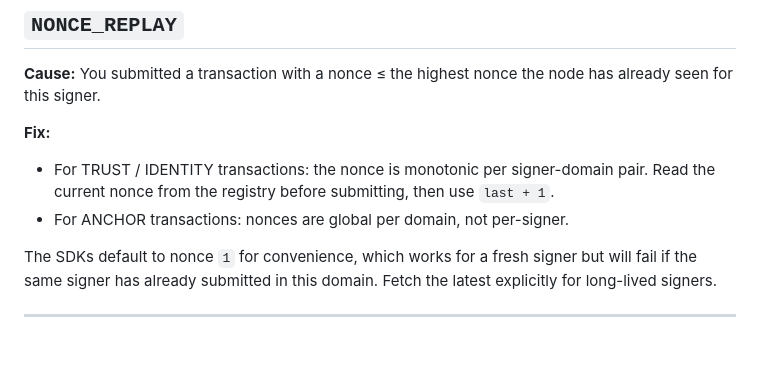
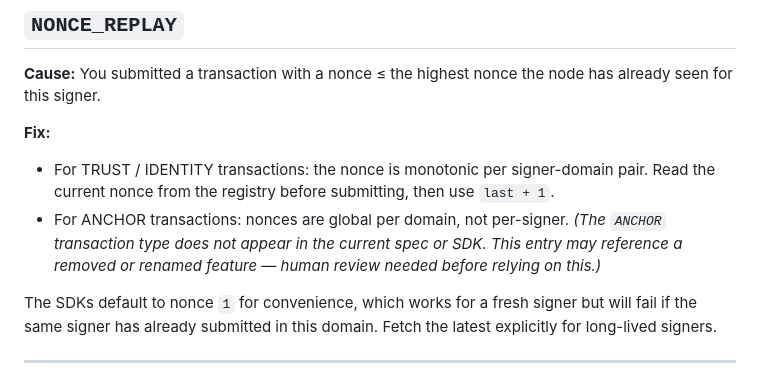
Before and after one commit to bhmortim/quidnug, a Markdown page: docs/faq.md, the part around the change. Drawn GitHub-style; blank space fills up the shorter version.

```diff
--- a/docs/faq.md
+++ b/docs/faq.md
@@ -63,8 +63,8 @@ nonce the node has already seen for this signer.
 - For TRUST / IDENTITY transactions: the nonce is monotonic per
   signer-domain pair. Read the current nonce from the registry
   before submitting, then use `last + 1`.
-- For ANCHOR transactions: nonces are global per domain, not
-  per-signer.
+- For ANCHOR transactions: nonces are global per domain, not per-signer.
+  _(The `ANCHOR` transaction type does not appear in the current spec or SDK. This entry may reference a removed or renamed feature — human review needed before relying on this.)_
 
 The SDKs default to nonce `1` for convenience, which works for a
 fresh signer but will fail if the same signer has already
```
Also changed, not shown: docs/integration-guide.md (+10 -10 lines).
